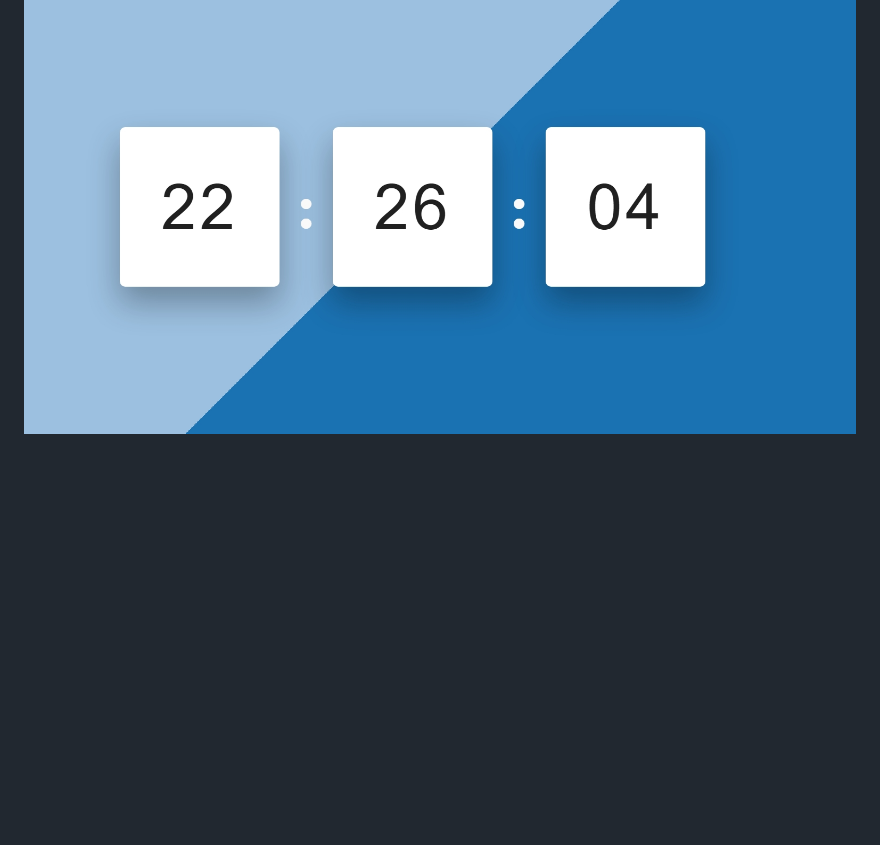
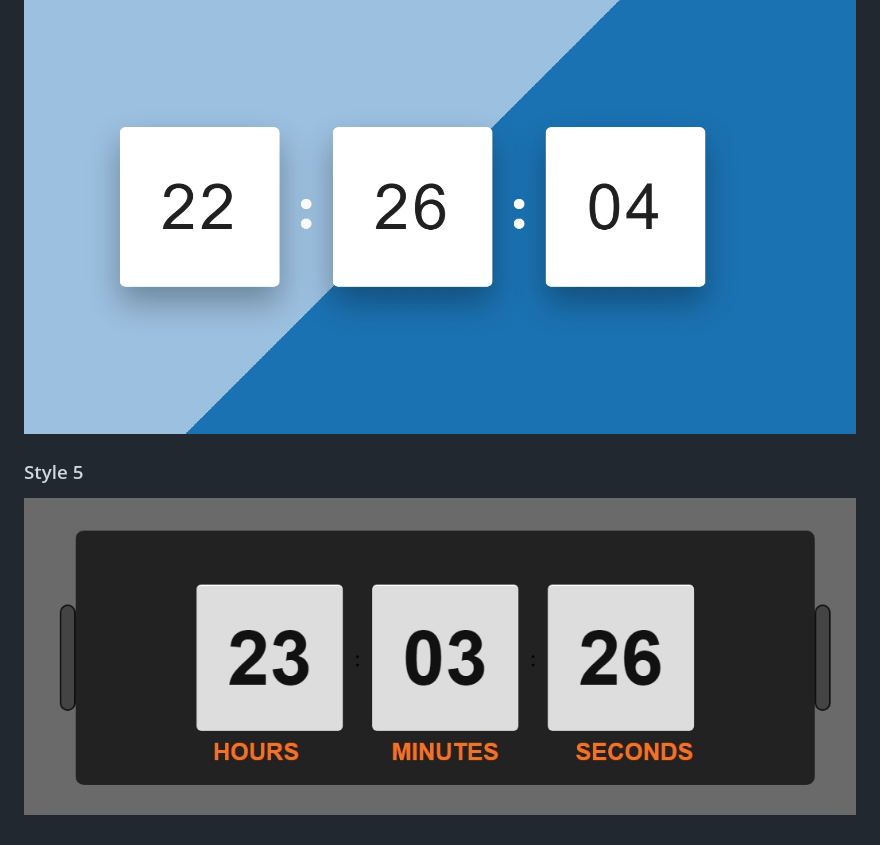
Before and after one commit to Rutu-Kalhapure/js-clocks, a Markdown page: README.md, the part around the change. Rendered like a GitHub page; pictures changed too: assets/DigitalClock-style5.jpeg (added); blank space fills up the shorter version.

```diff
--- a/README.md
+++ b/README.md
@@ -95,3 +95,7 @@ bash
 ### Style 4
 
 ![Digital Clock Screenshot](/assets/DigitalClock-style4.jpeg)
+
+### Style 5
+
+![Digital Clock Screenshot](/assets/DigitalClock-style5.jpeg)
```
Also changed, not shown: digital-Clocks/README.md (+4 -0 lines), digital-Clocks/style5/README.md (added, +3 -0 lines), 3 other files.
